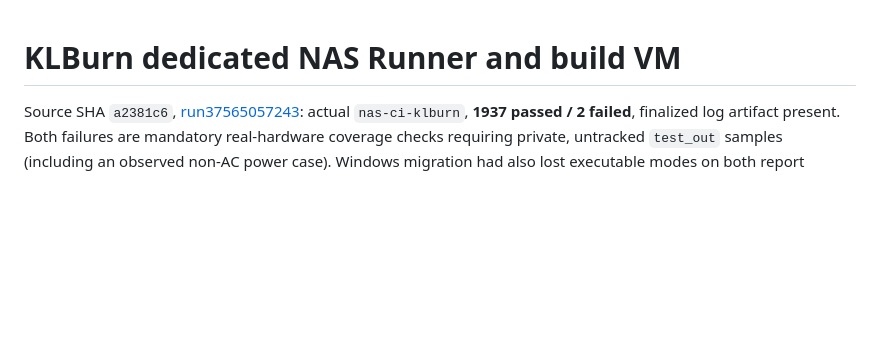
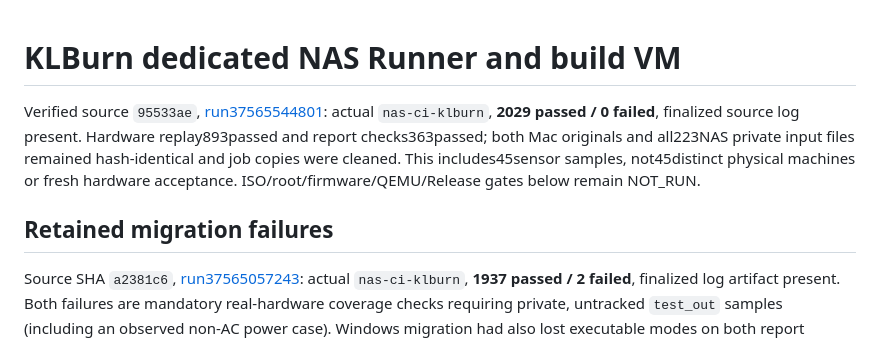
Before and after one commit to yiyezq162/KLBurn, a Markdown page: docs/CI.md, the part around the change. Drawn GitHub-style; blank space fills up the shorter version.

Commit message:
docs: record verified private-input NAS source checks [skip ci]

```diff
--- a/docs/CI.md
+++ b/docs/CI.md
@@ -1,4 +1,13 @@
 # KLBurn dedicated NAS Runner and build VM
+
+Verified source `95533ae`, [run37565544801](https://github.com/yiyezq162/KLBurn/actions/runs/37565544801):
+actual `nas-ci-klburn`, **2029 passed / 0 failed**, finalized source log present.
+Hardware replay893passed and report checks363passed; both Mac originals and
+all223NAS private input files remained hash-identical and job copies were cleaned.
+This includes45sensor samples, not45distinct physical machines or fresh hardware
+acceptance. ISO/root/firmware/QEMU/Release gates below remain NOT_RUN.
+
+## Retained migration failures
 
 Source SHA `a2381c6`, [run37565057243](https://github.com/yiyezq162/KLBurn/actions/runs/37565057243):
 actual `nas-ci-klburn`, **1937 passed / 2 failed**, finalized log artifact present.
```
